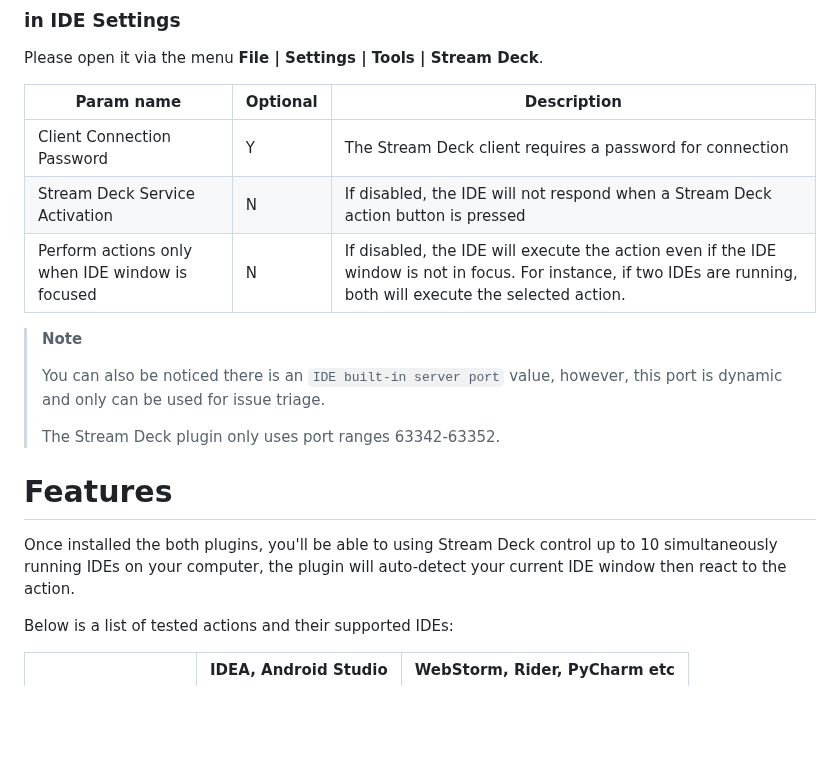
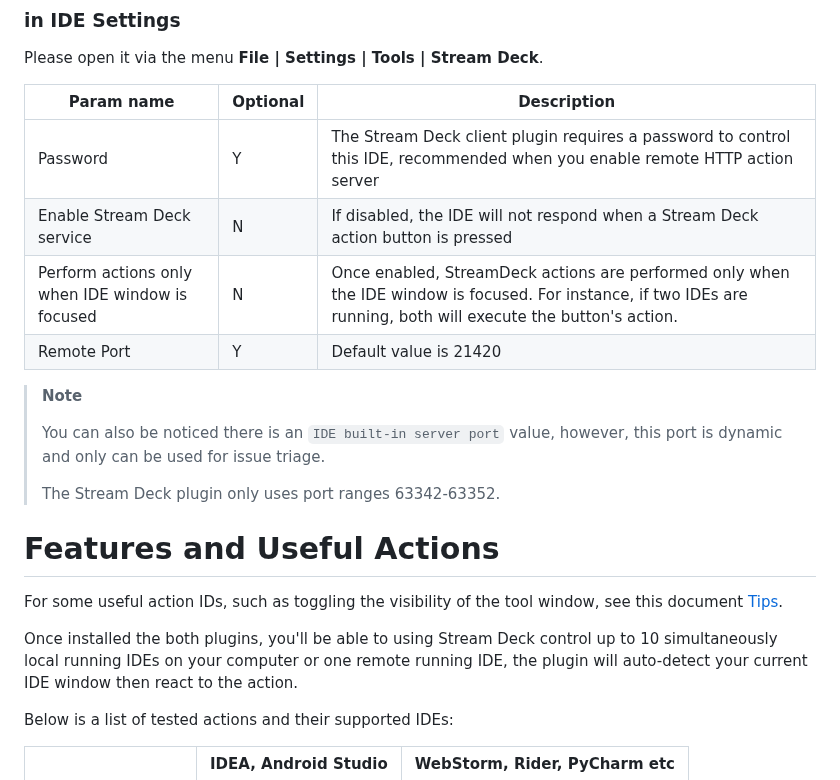
Before and after one commit to JetBrains/intellij-streamdeck-plugin, a Markdown page: README.md, the part around one of its changes. Drawn GitHub-style; blank space fills up the shorter version.

```diff
--- a/README.md
+++ b/README.md
@@ -84,23 +89,31 @@ Click on the action and enter the following parameters:
 
 Please open it via the menu **File | Settings | Tools | Stream Deck**.
 
-| Param name                                      | Optional | Description                                                                                                                                                        |
-|-------------------------------------------------|----------|--------------------------------------------------------------------------------------------------------------------------------------------------------------------|
-| Client Connection Password                      | Y        | The Stream Deck client requires a password for connection                                                                                                          |
-| Stream Deck Service Activation                  | N        | If disabled, the IDE will not respond when a Stream Deck action button is pressed                                                                                  |
-| Perform actions only when IDE window is focused | N        | If disabled, the IDE will execute the action even if the IDE window is not in focus. For instance, if two IDEs are running, both will execute the selected action. |
+| Param name                                      | Optional | Description                                                                                                                                                       |
+|-------------------------------------------------|----------|-------------------------------------------------------------------------------------------------------------------------------------------------------------------|
+| Password                                        | Y        | The Stream Deck client plugin requires a password to control this IDE, recommended when you enable remote HTTP action server                                      |
+| Enable Stream Deck service                      | N        | If disabled, the IDE will not respond when a Stream Deck action button is pressed                                                                                 |
+| Perform actions only when IDE window is focused | N        | Once enabled, StreamDeck actions are performed only when the IDE window is focused. For instance, if two IDEs are running, both will execute the button's action. |
+| Remote Port                                     | Y        | Default value is 21420                                                                                                                                            |
+
+
 
 > **Note**
 >
-> You can also be noticed there is an `IDE built-in server port` value, however, this port is dynamic and only can be used for issue triage.
+> You can also be noticed there is an `IDE built-in server port` value, however, this port is dynamic and only can be
+> used for issue triage.
 >
 > The Stream Deck plugin only uses port ranges 63342-63352.
 >
 >
 
-# Features
+# Features and Useful Actions
 
-Once installed the both plugins, you'll be able to using Stream Deck control up to 10 simultaneously running IDEs on your computer, the plugin
+For some useful action IDs, such as toggling the visibility of the tool window,
+see this document [Tips](Tips.md).
+
+Once installed the both plugins, you'll be able to using Stream Deck control up to 10 simultaneously local running IDEs
+on your computer or one remote running IDE, the plugin
 will auto-detect your current IDE window then react to the action.
 
 Below is a list of tested actions and their supported IDEs:
```
Also changed, not shown: other parts of README.md (+26 -10 lines), Tips.md (added, +18 -0 lines), screenshot/StreamDeckRemoteControl.png (added), 4 other files.
